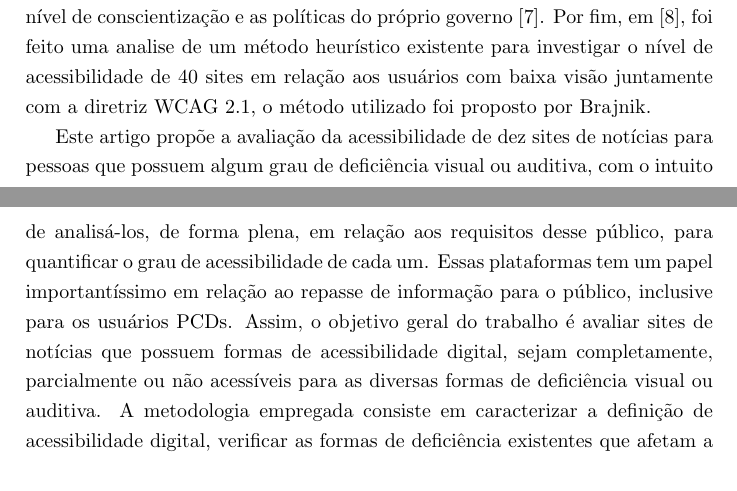
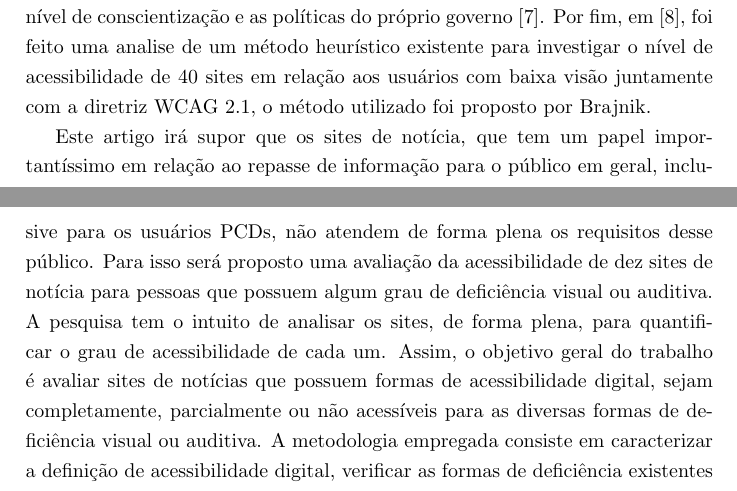
Before and after one commit to thiagomagalha2000/Trabalho-de-Conclusao-de-Curso, a LaTeX thesis (TCC.tex): two parts of pages 4 and 5 of 11, joined at a grey line, cut so that both start at the same text. Compiled offline with pdfLaTeX.

Commit message:
Especificação da Hipótese e da Justificativa

```diff
--- a/TCC.tex
+++ b/TCC.tex
@@ -71,7 +71,7 @@ Outra diretriz usada atualmente é a WCAG (Web Content Accessibility Guidelines)
 
 O WCAG é um padrão adotado em diversos trabalhos de avaliação de acessibilidade, em [4], foi avaliado a acessibilidade dos vídeos na plataforma online de curso MOOC. Foram analisados os vídeos através da verificação do uso de uma alternativa à informação visual, de audiodescrição, transcrições, de uma fonte boa, com um tamanho de letra razoável e de alto-contraste. Em o [5] e em [6] foi analisado a existência de acessibilidade dos sites de ensino do nível superior da Índia utilizando o WCAG e uma ferramenta de avaliação, chamada de TAW. Em 2016, foi feito um acompanhamento, por meio do WCAG, dos serviços de governo eletrônico da Arábia Saudita, com o objetivo de analisar o nível de conscientização e as políticas do próprio governo [7]. Por fim, em [8], foi feito uma analise de um método heurístico existente para investigar o nível de acessibilidade de 40 sites em relação aos usuários com baixa visão juntamente com a diretriz WCAG 2.1, o método utilizado foi proposto por Brajnik.
 
-Este artigo propõe a avaliação da acessibilidade de dez sites de notícias para pessoas que possuem algum grau de deficiência visual ou auditiva, com o intuito de analisá-los, de forma plena, em relação aos requisitos desse público, para quantificar o grau de acessibilidade de cada um. Essas plataformas tem um papel importantíssimo em relação ao repasse de informação para o público, inclusive para os usuários PCDs. Assim, o objetivo geral do trabalho é avaliar sites de notícias que possuem formas de acessibilidade digital, sejam completamente, parcialmente ou não acessíveis para as diversas formas de deficiência visual ou auditiva. A metodologia empregada consiste em caracterizar a definição de acessibilidade digital, verificar as formas de deficiência existentes que afetam a usabilidade dos sites, apresentando a diretriz WCAG, com os seus princípios para mensurar os sites de notícias em relação a acessibilidade.
+Este artigo irá supor que os sites de notícia, que tem um papel importantíssimo em relação ao repasse de informação para o público em geral, inclusive para os usuários PCDs, não atendem de forma plena os requisitos desse público. Para isso será proposto uma avaliação da acessibilidade de dez sites de notícia para pessoas que possuem algum grau de deficiência visual ou auditiva. A pesquisa tem o intuito de analisar os sites, de forma plena, para quantificar o grau de acessibilidade de cada um. Assim, o objetivo geral do trabalho é avaliar sites de notícias que possuem formas de acessibilidade digital, sejam completamente, parcialmente ou não acessíveis para as diversas formas de deficiência visual ou auditiva. A metodologia empregada consiste em caracterizar a definição de acessibilidade digital, verificar as formas de deficiência existentes que afetam a usabilidade dos sites, apresentando a diretriz WCAG, com os seus princípios para mensurar os sites de notícias em relação a acessibilidade.
 
 O restante do artigo está organizado da seguinte forma. Na seção 2 é apresentado o estado da arte de avaliação de acessibilidade em sites usando as diretrizes, mostrando quais diretrizes usaram e em quais plataformas aconteceram as suas pesquisas. Na seção 3 serão explicadas as formas de deficiência existentes que afetam a usabilidade dos sites. Na seção 4 será analisado a diretriz WCAG. Na seção 5 será mostrado a metodologia que será aplicada para fazer a analise dos sites. Na seção 6 será apresentado os pontos fortes e fracos dos sites de notícias relacionado com a acessibilidade web através da análise da diretriz com o propósito de fazer sugestões de melhorias. Por fim, na seção 7 será apresentada uma discussão sobre os resultados da avaliação de acessibilidade e a conclusão do trabalho.
 
```
Also changed, not shown: TCC.pdf, 2 other files.
